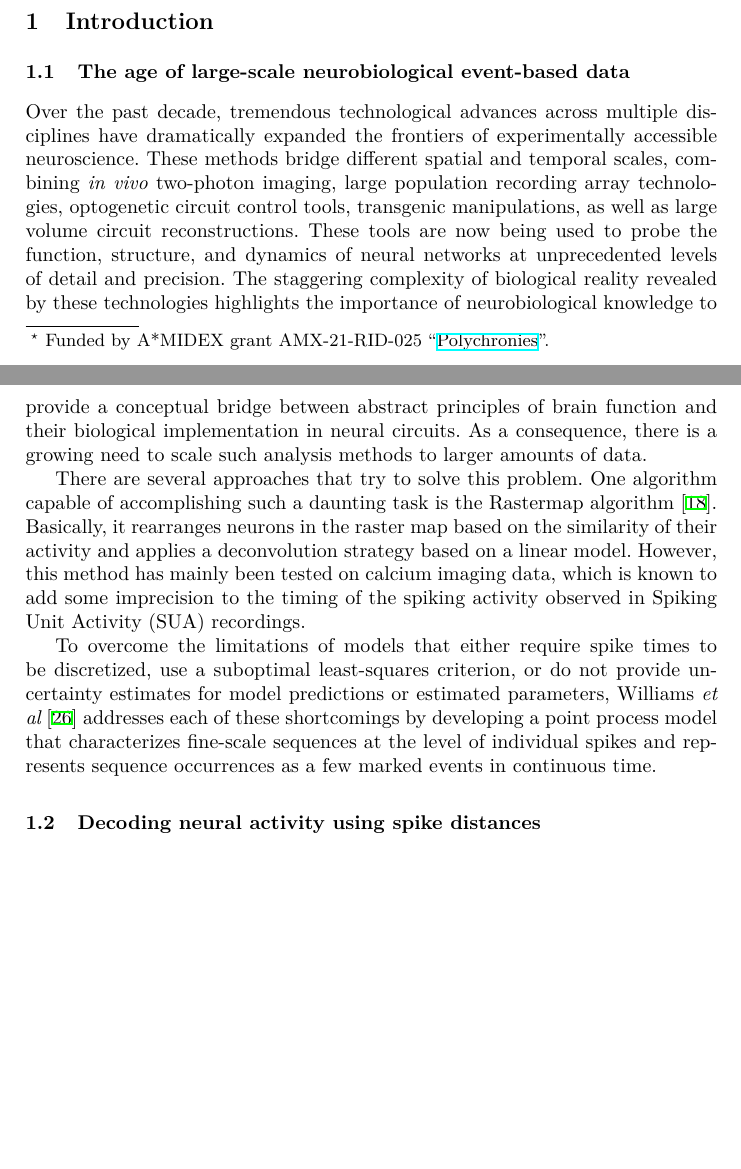
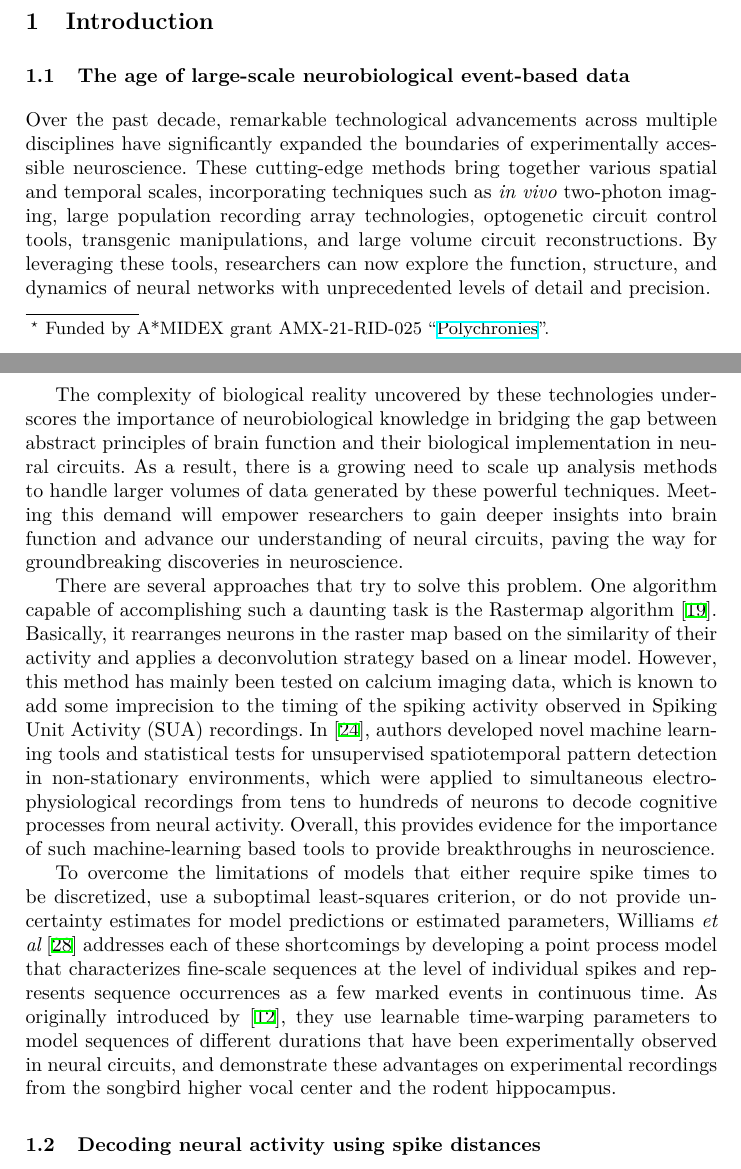
Before and after one commit to laurentperrinet/2023-07-20_HDSNN-ICANN, a LaTeX thesis (Perrinet23icann.tex): two parts of pages 1 and 2 of 13, joined at a grey line, cut so that both start at the same text, the shorter picture padded with empty space. Compiled offline with XeLaTeX.

Commit message:
introduction

```diff
--- a/Perrinet23icann.tex
+++ b/Perrinet23icann.tex
@@ -174,13 +174,13 @@ At first, we perform numerical evaluations to assess the model's ability to dete
 \subsection{The age of large-scale neurobiological event-based data}
 %%%%%%%%%%%%%%%%%%%%%%%%%%%%%%%%%%%%%%%%%%%%%
 %
-Over the past decade, tremendous technological advances across multiple disciplines have dramatically expanded the frontiers of experimentally accessible neuroscience. These methods bridge different spatial and temporal scales, combining \textit{in vivo} two-photon imaging, large population recording array technologies, optogenetic circuit control tools, transgenic manipulations, as well as large volume circuit reconstructions. These tools are now being used to probe the function, structure, and dynamics of neural networks at unprecedented levels of detail and precision. The staggering complexity of biological reality revealed by these technologies highlights the importance of neurobiological knowledge to provide a conceptual bridge between abstract principles of brain function and their biological implementation in neural circuits. As a consequence, there is a growing need to scale such analysis methods to larger amounts of data.
+Over the past decade, remarkable technological advancements across multiple disciplines have significantly expanded the boundaries of experimentally accessible neuroscience. These cutting-edge methods bring together various spatial and temporal scales, incorporating techniques such as \textit{in vivo} two-photon imaging, large population recording array technologies, optogenetic circuit control tools, transgenic manipulations, and large volume circuit reconstructions. By leveraging these tools, researchers can now explore the function, structure, and dynamics of neural networks with unprecedented levels of detail and precision.
 
-There are several approaches that try to solve this problem. One algorithm capable of accomplishing such a daunting task is the Rastermap algorithm~\cite{pachitariu_robustness_2018}. Basically, it rearranges neurons in the raster map based on the similarity of their activity and applies a deconvolution strategy based on a linear model. However, this method has mainly been tested on calcium imaging data, which is known to add some imprecision to the timing of the spiking activity observed in Spiking Unit Activity (SUA) recordings.
-% In~\cite{russo_cell_2017}, the authors developed novel machine learning tools and statistical tests for unsupervised spatiotemporal pattern detection in non-stationary environments, which were applied to simultaneous electrophysiological recordings from tens to hundreds of neurons to decode cognitive processes from neural activity. Overall, this provides evidence for the importance of such machine-learning based tools to provide breakthroughs in neuroscience.
+The complexity of biological reality uncovered by these technologies underscores the importance of neurobiological knowledge in bridging the gap between abstract principles of brain function and their biological implementation in neural circuits. As a result, there is a growing need to scale up analysis methods to handle larger volumes of data generated by these powerful techniques. Meeting this demand will empower researchers to gain deeper insights into brain function and advance our understanding of neural circuits, paving the way for groundbreaking discoveries in neuroscience.
 
-% In the paper by~\cite{russo_cell_2017}, the authors present a unifying methodological and conceptual framework that detects assembly structure at many different timescales, levels of precision, and with arbitrary internal organization.
-To overcome the limitations of models that either require spike times to be discretized, use a suboptimal least-squares criterion, or do not provide uncertainty estimates for model predictions or estimated parameters, Williams {\it et al}~\cite{williams_point_2020} addresses each of these shortcomings by developing a point process model that characterizes fine-scale sequences at the level of individual spikes and represents sequence occurrences as a few marked events in continuous time. %As originally introduced by~\cite{kass_statistical_2005}, they use learnable time-warping parameters to model sequences of different durations that have been experimentally observed in neural circuits, and demonstrate these advantages on experimental recordings from the songbird higher vocal center and the rodent hippocampus.
+There are several approaches that try to solve this problem. One algorithm capable of accomplishing such a daunting task is the Rastermap algorithm~\cite{pachitariu_robustness_2018}. Basically, it rearranges neurons in the raster map based on the similarity of their activity and applies a deconvolution strategy based on a linear model. However, this method has mainly been tested on calcium imaging data, which is known to add some imprecision to the timing of the spiking activity observed in Spiking Unit Activity (SUA) recordings. In~\cite{russo_cell_2017},  authors developed novel machine learning tools and statistical tests for unsupervised spatiotemporal pattern detection in non-stationary environments, which were applied to simultaneous electrophysiological recordings from tens to hundreds of neurons to decode cognitive processes from neural activity. Overall, this provides evidence for the importance of such machine-learning based tools to provide breakthroughs in neuroscience.
+
+To overcome the limitations of models that either require spike times to be discretized, use a suboptimal least-squares criterion, or do not provide uncertainty estimates for model predictions or estimated parameters, Williams {\it et al}~\cite{williams_point_2020} addresses each of these shortcomings by developing a point process model that characterizes fine-scale sequences at the level of individual spikes and represents sequence occurrences as a few marked events in continuous time. As originally introduced by~\cite{kass_statistical_2005}, they use learnable time-warping parameters to model sequences of different durations that have been experimentally observed in neural circuits, and demonstrate these advantages on experimental recordings from the songbird higher vocal center and the rodent hippocampus.
 %
 %%%%%%%%%%%%%%%%%%%%%%%%%%%%%%%%%%%%%%%%%%%%%
 \subsection{Decoding neural activity using spike distances}
```
